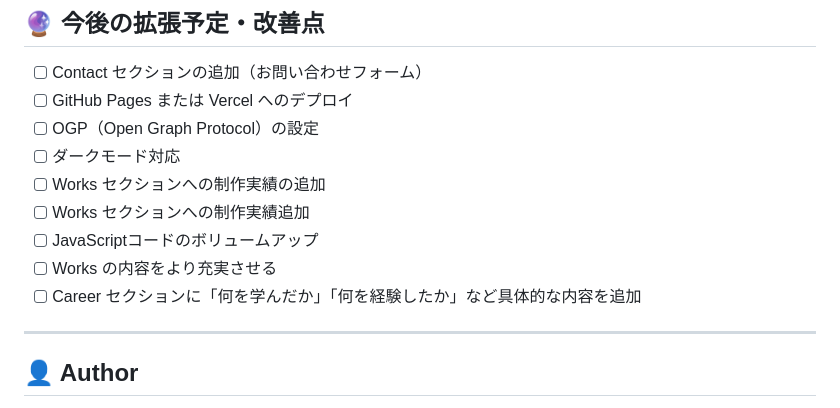
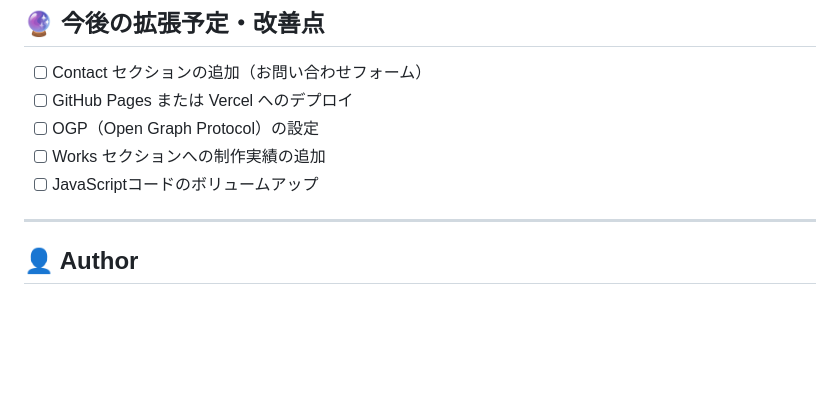
Before and after one commit to biguver-cloud/Portfolio_site, a Markdown page: README.md, the part around the change. Drawn GitHub-style; blank space fills up the shorter version.

Commit message:
README一部編集

```diff
--- a/README.md
+++ b/README.md
@@ -76,12 +76,8 @@ Portfolio_site/
 - [ ] Contact セクションの追加（お問い合わせフォーム）
 - [ ] GitHub Pages または Vercel へのデプロイ
 - [ ] OGP（Open Graph Protocol）の設定
-- [ ] ダークモード対応
 - [ ] Works セクションへの制作実績の追加
-- [ ] Works セクションへの制作実績追加
 - [ ] JavaScriptコードのボリュームアップ
-- [ ] Works の内容をより充実させる
-- [ ] Career セクションに「何を学んだか」「何を経験したか」など具体的な内容を追加
 
 ---
 
```
